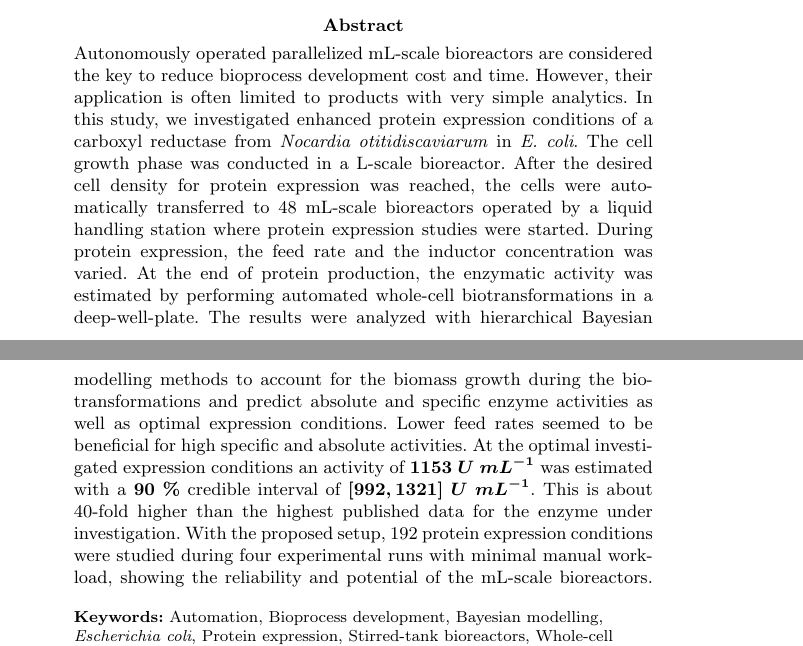
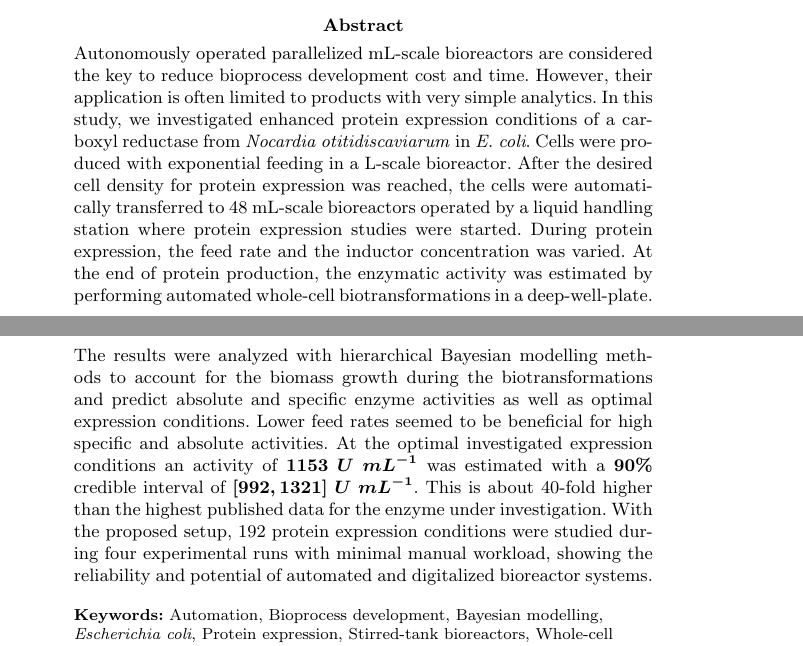
Before and after one commit to JuBiotech/diginbio-car-paper, a LaTeX paper (manuscript/sn-article.tex): two parts of pages 1 and 2 of 32, joined at a grey line, cut so that both start at the same text. Compiled offline with pdfLaTeX.

Commit message:
Abstract suggestions by W-B

```diff
--- a/manuscript/sn-article.tex
+++ b/manuscript/sn-article.tex
@@ -134,7 +134,7 @@
     Autonomously operated parallelized mL-scale bioreactors are considered the key to reduce bioprocess development cost and time.
     However, their application is often limited to products with very simple analytics.
     In this study, we investigated enhanced protein expression conditions of a carboxyl reductase from \textit{Nocardia otitidiscaviarum} in \textit{E. coli}.
-    The cell growth phase was conducted in a L-scale bioreactor.
+    Cells were produced with exponential feeding in a L-scale bioreactor.
     After the desired cell density for protein expression was reached, the cells were automatically transferred to 48 mL-scale bioreactors operated by a liquid handling station where protein expression studies were started.
     During protein expression, the feed rate and the inductor concentration was varied.
     At the end of protein production, the enzymatic activity was estimated by performing automated whole-cell biotransformations in a deep-well-plate.
@@ -144 +144,2 @@
     This is about 40-fold higher than the highest published data for the enzyme under investigation.
+    With the proposed setup, 192 protein expression conditions were studied during four experimental runs with minimal manual workload, showing the reliability and potential of automated and digitalized bioreactor systems.
```
Also changed, not shown: manuscript/sn-article.tex (3 more changed lines).
